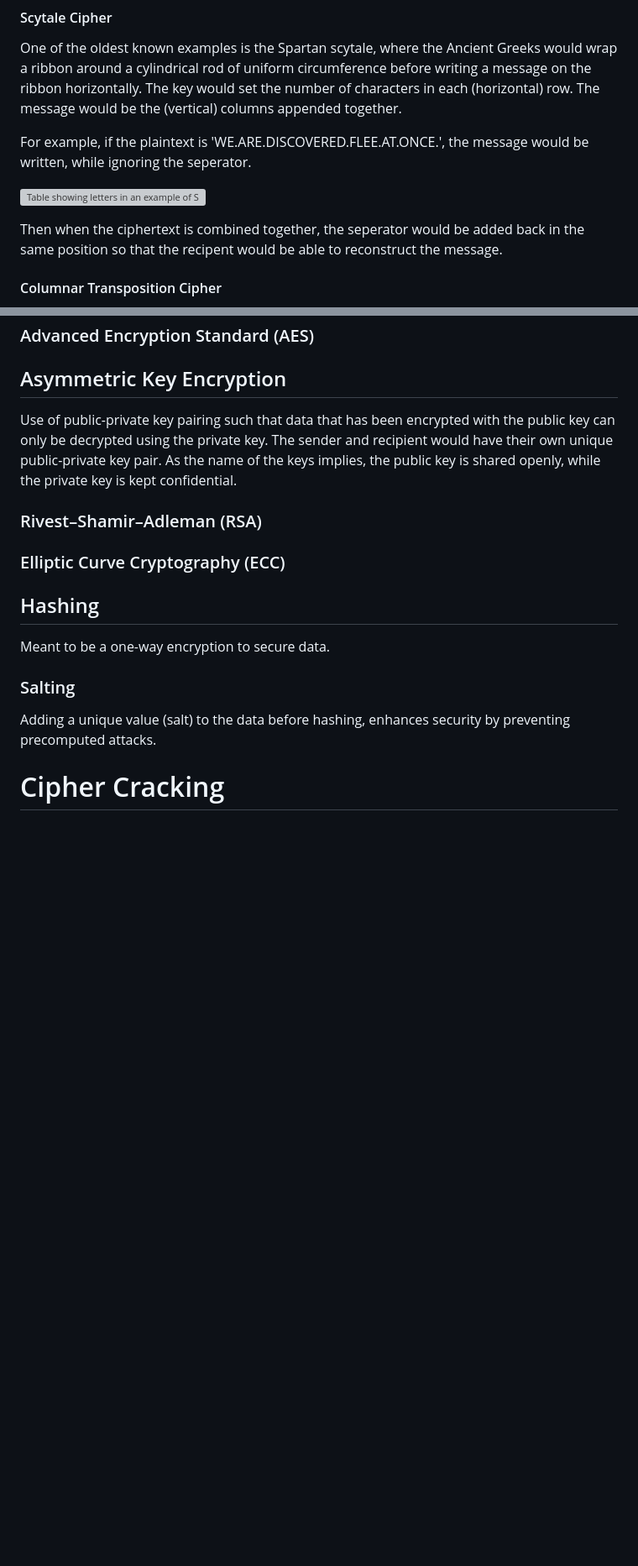
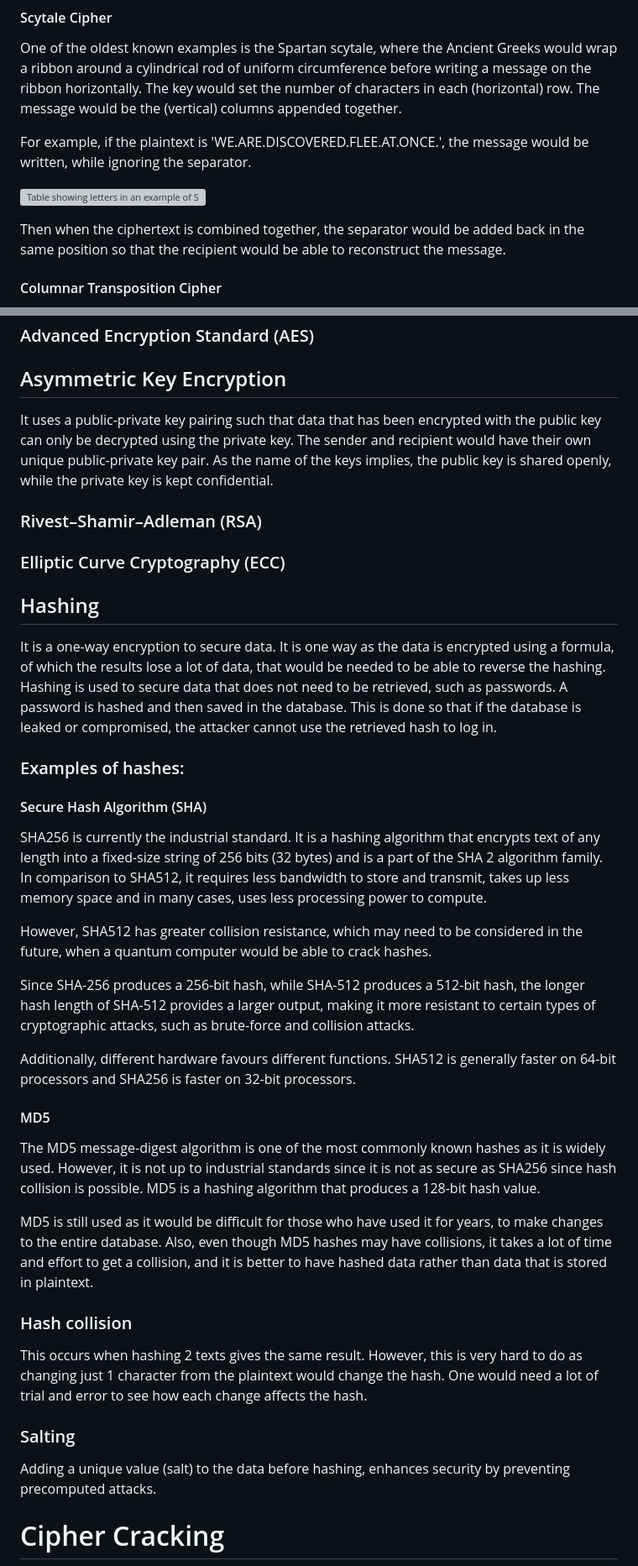
Before and after one commit to Madeline-Ong/Madeline-Ong.github.io, a Markdown page: Guided Learning Project/Research/Introduction to Encryption and Ciphers.md, 2 parts joined by grey strips. Shown at 84% size. GitHub-like rendering; blank space fills up the shorter version; grey boxes are pictures that could not be loaded.

```diff
--- a/Guided Learning Project/Research/Introduction to Encryption and Ciphers.md
+++ b/Guided Learning Project/Research/Introduction to Encryption and Ciphers.md
@@ -223,11 +228,11 @@ print(ciphertext)
 #### Scytale Cipher
 One of the oldest known examples is the Spartan scytale, where the Ancient Greeks would wrap a ribbon around a cylindrical rod of uniform circumference before writing a message on the ribbon horizontally. The key would set the number of characters in each (horizontal) row. The message would be the (vertical) columns appended together.
 
-For example, if the plaintext is 'WE.ARE.DISCOVERED.FLEE.AT.ONCE.', the message would be written, while ignoring the seperator.
+For example, if the plaintext is 'WE.ARE.DISCOVERED.FLEE.AT.ONCE.', the message would be written, while ignoring the separator.
 
 ![Table showing letters in an example of Scytale Cipher](../docs/assets/img/scytale.png)
 
-Then when the ciphertext is combined together, the seperator would be added back in the same position so that the recipent would be able to reconstruct the message.
+Then when the ciphertext is combined together, the separator would be added back in the same position so that the recipient would be able to reconstruct the message.
 
 
 <a name="columnar_transposition"></a>
@@ -255,7 +260,8 @@ A single key is used to encrypt and decrypt. Symmetric keys are usually 128 or 2
 
 <a name="asymmetric"></a>
 ## Asymmetric Key Encryption
-Use of public-private key pairing such that data that has been encrypted with the public key can only be decrypted using the private key. The sender and recipient would have their own unique public-private key pair. As the name of the keys implies, the public key is shared openly, while the private key is kept confidential.
+It uses a public-private key pairing such that data that has been encrypted with the public key can only be decrypted using the private key. The sender and recipient would have their own unique public-private key pair. As the name of the keys implies, the public key is shared openly, while the private key is kept confidential.
+
 
 <a name="rsa"></a>
 ### Rivest–Shamir–Adleman (RSA)
@@ -265,7 +271,32 @@ Use of public-private key pairing such that data that has been encrypted with th
 
 <a name="hashing"></a>
 ## Hashing
-Meant to be a one-way encryption to secure data.
+It is a one-way encryption to secure data. It is one way as the data is encrypted using a formula, of which the results lose a lot of data, that would be needed to be able to reverse the hashing.
+Hashing is used to secure data that does not need to be retrieved, such as passwords. A password is hashed and then saved in the database. This is done so that if the database is leaked or compromised, the attacker cannot use the retrieved hash to log in.
+
+### Examples of hashes:
+
+<a name="sha"></a>
+#### Secure Hash Algorithm (SHA)
+SHA256 is currently the industrial standard. It is a hashing algorithm that encrypts text of any length into a fixed-size string of 256 bits (32 bytes) and is a part of the SHA 2 algorithm family.
+In comparison to SHA512, it requires less bandwidth to store and transmit, takes up less memory space and in many cases, uses less processing power to compute.
+
+However, SHA512 has greater collision resistance, which may need to be considered in the future, when a quantum computer would be able to crack hashes.
+
+Since SHA-256 produces a 256-bit hash, while SHA-512 produces a 512-bit hash, the longer hash length of SHA-512 provides a larger output, making it more resistant to certain types of cryptographic attacks, such as brute-force and collision attacks.
+
+Additionally, different hardware favours different functions. SHA512 is generally faster on 64-bit processors and SHA256 is faster on 32-bit processors.
+
+<a name="md5"></a>
+#### MD5
+The MD5 message-digest algorithm is one of the most commonly known hashes as it is widely used. However, it is not up to industrial standards since it is not as secure as SHA256 since hash collision is possible. MD5 is a hashing algorithm that produces a 128-bit hash value.
+
+MD5 is still used as it would be difficult for those who have used it for years, to make changes to the entire database. Also, even though MD5 hashes may have collisions, it takes a lot of time and effort to get a collision, and it is better to have hashed data rather than data that is stored in plaintext.
+
+<a name="hash_collision"></a>
+### Hash collision
+This occurs when hashing 2 texts gives the same result. However, this is very hard to do as changing just 1 character from the plaintext would change the hash. One would need a lot of trial and error to see how each change affects the hash.
+
 
 <a name="salting"></a>
 ### Salting
```
Also changed, not shown: other parts of Guided Learning Project/Research/Introduction to Encryption and Ciphers.md (+14 -9 lines).
